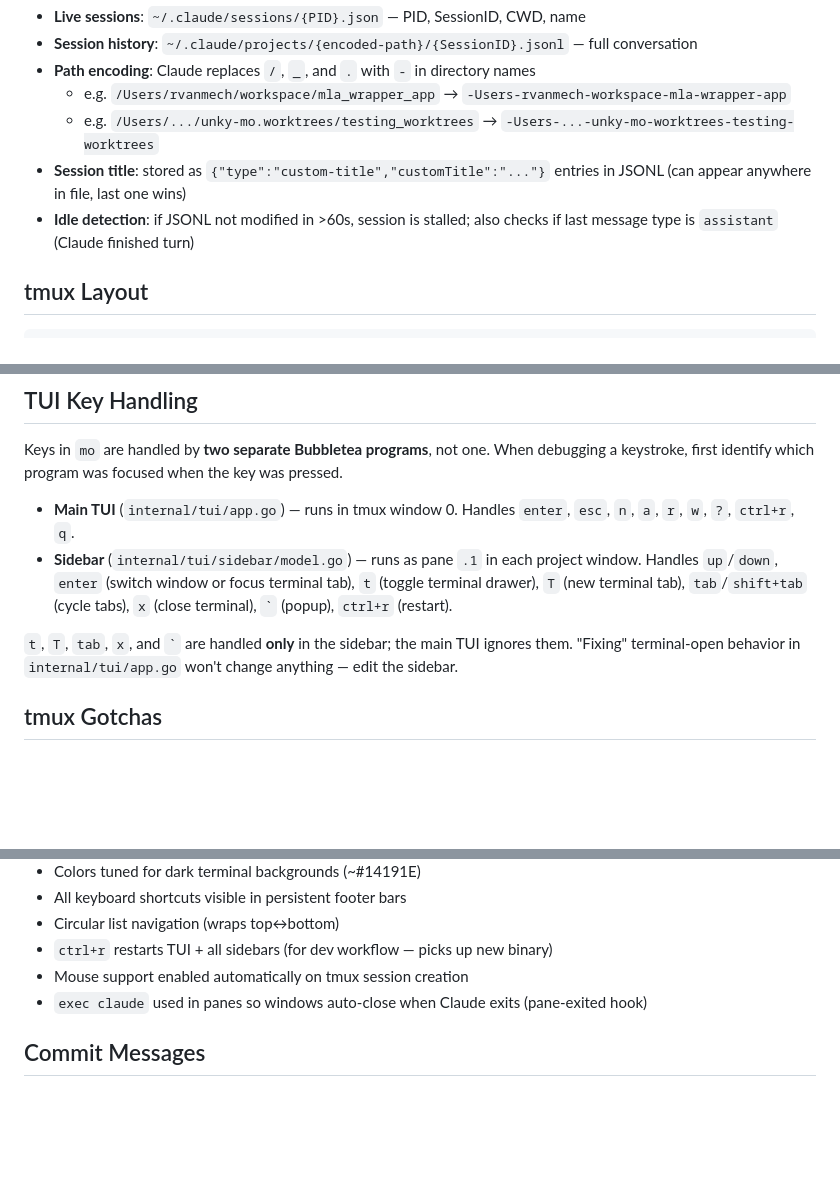
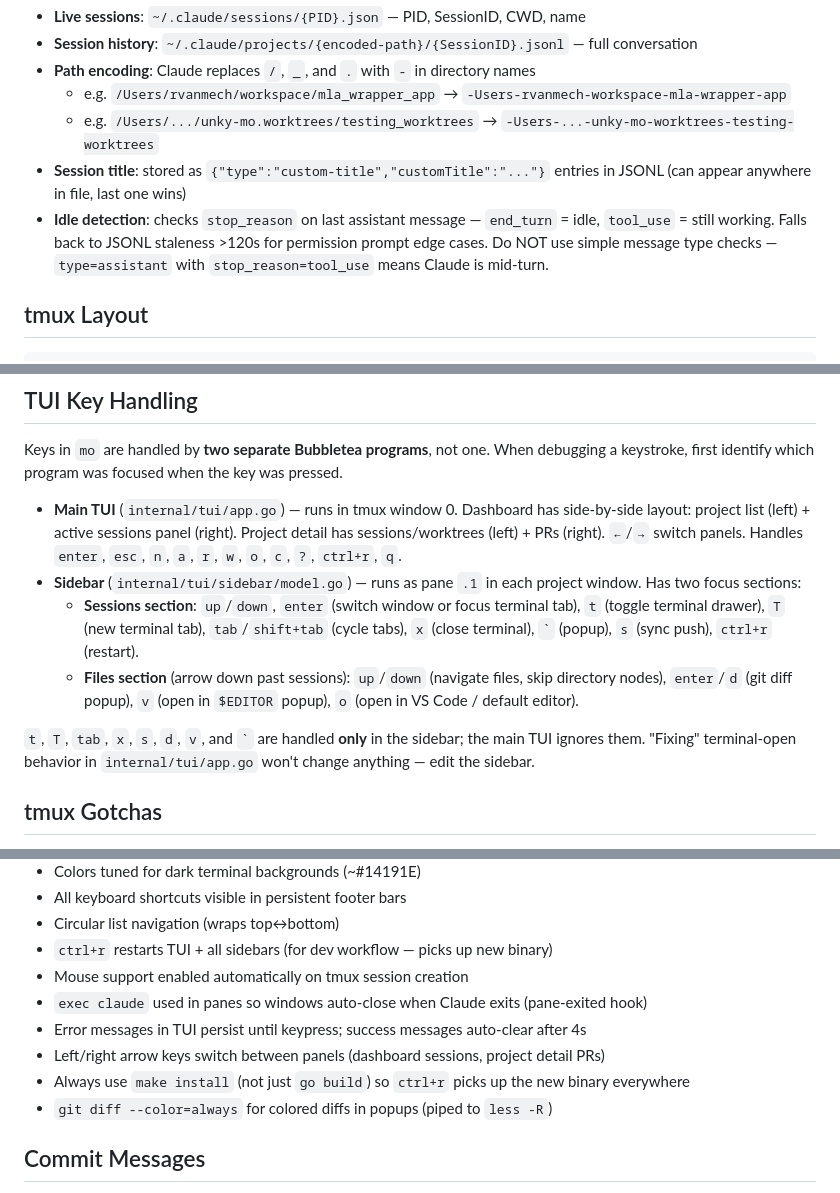
Before and after one commit to rikvanmechelen/unky-mo, a Markdown page: CLAUDE.md, 3 parts joined by grey strips. Rendered like a GitHub page; blank space fills up the shorter version.

Commit message:
update CLAUDE.md with idle detection fix, sidebar file actions, and panel navigation

```diff
--- a/CLAUDE.md
+++ b/CLAUDE.md
@@ -44,7 +44,7 @@ make install   # Build and install to ~/go/bin/mo
   - e.g. `/Users/rvanmech/workspace/mla_wrapper_app` → `-Users-rvanmech-workspace-mla-wrapper-app`
   - e.g. `/Users/.../unky-mo.worktrees/testing_worktrees` → `-Users-...-unky-mo-worktrees-testing-worktrees`
 - **Session title**: stored as `{"type":"custom-title","customTitle":"..."}` entries in JSONL (can appear anywhere in file, last one wins)
-- **Idle detection**: if JSONL not modified in >60s, session is stalled; also checks if last message type is `assistant` (Claude finished turn)
+- **Idle detection**: checks `stop_reason` on last assistant message — `end_turn` = idle, `tool_use` = still working. Falls back to JSONL staleness >120s for permission prompt edge cases. Do NOT use simple message type checks — `type=assistant` with `stop_reason=tool_use` means Claude is mid-turn.
 
 ## tmux Layout
 
@@ -72,10 +72,12 @@ The sidebar manages a collapsible terminal drawer below the Claude pane (pane `.
 
 Keys in `mo` are handled by **two separate Bubbletea programs**, not one. When debugging a keystroke, first identify which program was focused when the key was pressed.
 
-- **Main TUI** (`internal/tui/app.go`) — runs in tmux window 0. Handles `enter`, `esc`, `n`, `a`, `r`, `w`, `?`, `ctrl+r`, `q`.
-- **Sidebar** (`internal/tui/sidebar/model.go`) — runs as pane `.1` in each project window. Handles `up`/`down`, `enter` (switch window or focus terminal tab), `t` (toggle terminal drawer), `T` (new terminal tab), `tab`/`shift+tab` (cycle tabs), `x` (close terminal), `` ` `` (popup), `ctrl+r` (restart).
+- **Main TUI** (`internal/tui/app.go`) — runs in tmux window 0. Dashboard has side-by-side layout: project list (left) + active sessions panel (right). Project detail has sessions/worktrees (left) + PRs (right). `←`/`→` switch panels. Handles `enter`, `esc`, `n`, `a`, `r`, `w`, `o`, `c`, `?`, `ctrl+r`, `q`.
+- **Sidebar** (`internal/tui/sidebar/model.go`) — runs as pane `.1` in each project window. Has two focus sections:
+  - **Sessions section**: `up`/`down`, `enter` (switch window or focus terminal tab), `t` (toggle terminal drawer), `T` (new terminal tab), `tab`/`shift+tab` (cycle tabs), `x` (close terminal), `` ` `` (popup), `s` (sync push), `ctrl+r` (restart).
+  - **Files section** (arrow down past sessions): `up`/`down` (navigate files, skip directory nodes), `enter`/`d` (git diff popup), `v` (open in `$EDITOR` popup), `o` (open in VS Code / default editor).
 
-`t`, `T`, `tab`, `x`, and `` ` `` are handled **only** in the sidebar; the main TUI ignores them. "Fixing" terminal-open behavior in `internal/tui/app.go` won't change anything — edit the sidebar.
+`t`, `T`, `tab`, `x`, `s`, `d`, `v`, and `` ` `` are handled **only** in the sidebar; the main TUI ignores them. "Fixing" terminal-open behavior in `internal/tui/app.go` won't change anything — edit the sidebar.
 
 ## tmux Gotchas
 
@@ -114,6 +116,10 @@ Claude hooks → notify-hook.sh → Unix socket → Main TUI → state file →
 - `ctrl+r` restarts TUI + all sidebars (for dev workflow — picks up new binary)
 - Mouse support enabled automatically on tmux session creation
 - `exec claude` used in panes so windows auto-close when Claude exits (pane-exited hook)
+- Error messages in TUI persist until keypress; success messages auto-clear after 4s
+- Left/right arrow keys switch between panels (dashboard sessions, project detail PRs)
+- Always use `make install` (not just `go build`) so `ctrl+r` picks up the new binary everywhere
+- `git diff --color=always` for colored diffs in popups (piped to `less -R`)
 
 ## Commit Messages
 
```
